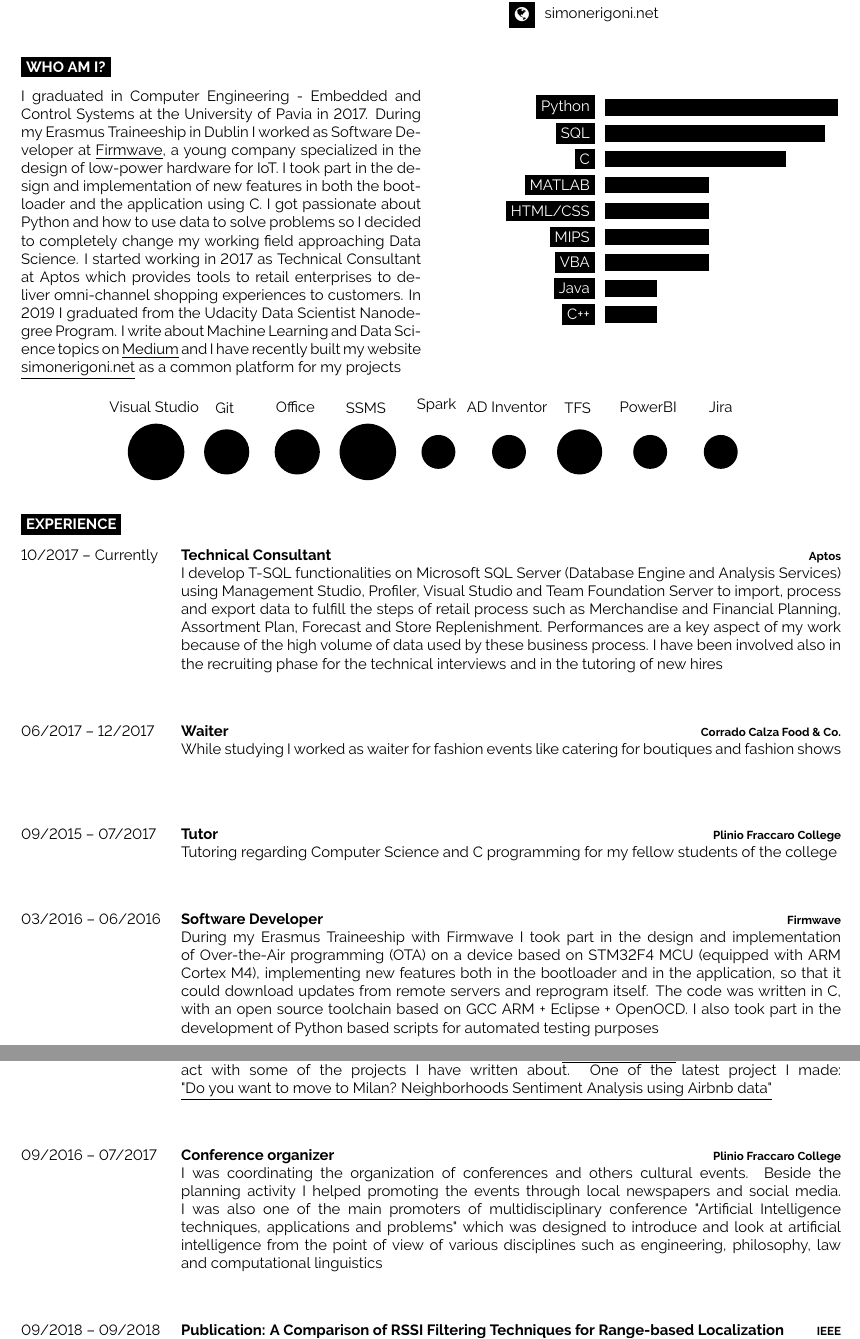
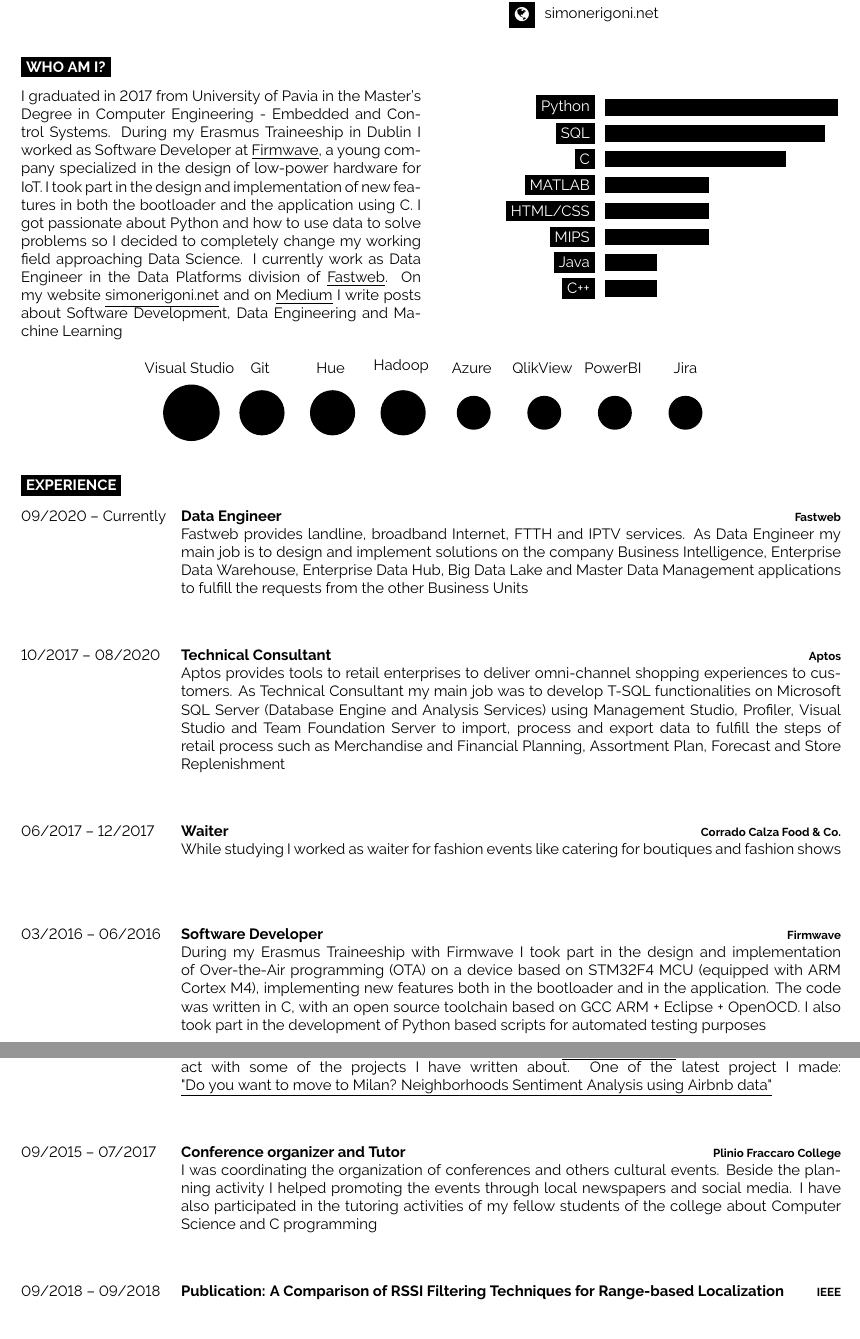
Before and after one commit to simonerigoni/hello_world, a LaTeX CV (curriculum_vitae/main.tex): two parts of pages 1 and 2 of 3 before the commit and two parts of pages 1 and 2 of 2 after it, joined at a grey line, cut so that both start at the same text, the shorter picture padded with empty space. Compiled offline with pdfLaTeX.

Commit message:
New job update

```diff
--- a/curriculum_vitae/main.tex
+++ b/curriculum_vitae/main.tex
@@ -75,7 +75,7 @@
 \begin{minipage}[t]{0.5\textwidth} % 40% of the page width for the introduction text
 	\vspace{-\baselineskip} % Required for vertically aligning minipages
 
-	I graduated in Computer Engineering - Embedded and Control Systems at the University of Pavia in 2017. During my Erasmus Traineeship in Dublin I worked as Software Developer at \underline{\href{https://iot.taoglas.com/}{Firmwave}}, a young company specialized in the design of low-power hardware for IoT. I took part in the design and implementation of new features in both the bootloader and the application using C. I got passionate about Python and how to use data to solve problems so I decided to completely change my working field approaching Data Science. I started working in 2017 as Technical Consultant at Aptos which provides tools to retail enterprises to deliver omni-channel shopping experiences to customers. In 2019 I graduated from the Udacity Data Scientist Nanodegree Program. I write about Machine Learning and Data Science topics on \underline{\href{https://medium.com/@simone.rigoni01}{Medium}} and I have recently built my website \underline{\href{http://www.simonerigoni.net}{simonerigoni.net}} as a common platform for my projects
+	I graduated in 2017 from University of Pavia in the Master's Degree in Computer Engineering - Embedded and Control Systems. During my Erasmus Traineeship in Dublin I worked as Software Developer at \underline{\href{https://iot.taoglas.com/}{Firmwave}}, a young company specialized in the design of low-power hardware for IoT. I took part in the design and implementation of new features in both the bootloader and the application using C. I got passionate about Python and how to use data to solve problems so I decided to completely change my working field approaching Data Science. I currently work as Data Engineer in the Data Platforms division of \underline{\href{https://www.fastweb.it/}{Fastweb}}. On my website \underline{\href{http://www.simonerigoni.net}{simonerigoni.net}} and on \underline{\href{https://medium.com/@simone.rigoni01}{Medium}} I write posts about Software Development, Data Engineering and Machine Learning
 \end{minipage}
 \hfill % Whitespace between
 \begin{minipage}[t]{0.4\textwidth} % 50% of the page for the skills bar chart
@@ -87,7 +87,7 @@
 		\baritem{MATLAB}{40}
 		\baritem{HTML/CSS}{40}
 		\baritem{MIPS}{40}
-		\baritem{VBA}{40}
+		%\baritem{VBA}{40}
 		%\baritem{PHP}{20}
 		\baritem{Java}{20}
 		\baritem{C++}{20}
@@ -97,11 +97,15 @@
 \begin{center}
 	\bubbles{5/Visual Studio
 		, 4/Git
-		, 4/Office
-		, 5/SSMS
-		, 3/Spark
-		, 3/AD Inventor
-		, 4/TFS
+		%, 4/Office
+		%, 5/SSMS
+		, 4/Hue
+		%, 3/Spark
+		, 4/Hadoop
+		%, 3/AD Inventor
+		, 3/Azure
+		%, 4/TFS
+		, 3/QlikView
 		%, 4/LTSpice
 		, 3/PowerBI
 		, 3/Jira}
@@ -115,10 +119,21 @@
 
 \begin{entrylist}
 	\entry
-		{10/2017 -- Currently}
+		{09/2020 -- Currently}
+		{Data Engineer}
+		{Fastweb}
+		{Fastweb provides landline, broadband Internet, FTTH and IPTV services. As Data Engineer my main job is to design and implement solutions on the company Business Intelligence, Enterprise Data Warehouse, Enterprise Data Hub, Big Data Lake and Master Data Management applications to fulfill the requests from the other Business Units
+		}
+		{}
+		{}
+		%\texttt{T-SQL}\slashsep\texttt{VBA}\slashsep\texttt{MDX}\slashsep\texttt{MDX}}
+	\entry
+		{10/2017 -- 08/2020}
 		{Technical Consultant}
 		{Aptos}
-		{I develop T-SQL functionalities on Microsoft SQL Server (Database Engine and Analysis Services) using Management Studio, Profiler, Visual Studio and Team Foundation Server to import, process and export data to fulfill the steps of retail process such as Merchandise and Financial Planning, Assortment Plan, Forecast and Store Replenishment. Performances are a key aspect of my work because of the high volume of data used by these business process. I have been involved also in the recruiting phase for the technical interviews and in the tutoring of new hires}
+		{Aptos provides tools to retail enterprises to deliver omni-channel shopping experiences to customers. As Technical Consultant my main job was to develop T-SQL functionalities on Microsoft SQL Server (Database Engine and Analysis Services) using Management Studio, Profiler, Visual Studio and Team Foundation Server to import, process and export data to fulfill the steps of retail process such as Merchandise and Financial Planning, Assortment Plan, Forecast and Store Replenishment
+		%Performances are a key aspect of my work because of the high volume of data used by these business process. I %have been involved also in the recruiting phase for the technical interviews and in the tutoring of new hires
+		}
 		{}
 		{}
 		%\texttt{T-SQL}\slashsep\texttt{VBA}\slashsep\texttt{MDX}\slashsep\texttt{MDX}}
@@ -129,18 +144,20 @@
 		{While studying I worked as waiter for fashion events like catering for boutiques and fashion shows}
 		{}
 		{}
-	\entry
-		{09/2015 -- 07/2017}
-		{Tutor}
-		{Plinio Fraccaro College}
-		{Tutoring regarding Computer Science and C programming for my fellow students of the college}
-		{}
-		{}
+%	\entry
+%		{09/2015 -- 07/2017}
+%		{Tutor}
+%		{Plinio Fraccaro College}
+%		{Tutoring my fellow students of the college about Computer Science and C programming}
+%		{}
+%		{}
 	\entry
 		{03/2016 -- 06/2016}
 		{Software Developer}
 		{Firmwave}
-		{During my Erasmus Traineeship with Firmwave I took part in the design and implementation of Over-the-Air programming (OTA) on a device based on STM32F4 MCU (equipped with ARM Cortex M4), implementing new features both in the bootloader and in the application, so that it could download updates from remote servers and reprogram itself. The code was written in C, with an open source toolchain based on GCC ARM + Eclipse + OpenOCD. I also took part in the development of Python based scripts for automated testing purposes}
+		{During my Erasmus Traineeship with Firmwave I took part in the design and implementation of Over-the-Air programming (OTA) on a device based on STM32F4 MCU (equipped with ARM Cortex M4), implementing new features both in the bootloader and in the application.
+		%, so that it could download updates from remote servers and reprogram itself.
+		The code was written in C, with an open source toolchain based on GCC ARM + Eclipse + OpenOCD. I also took part in the development of Python based scripts for automated testing purposes}
 		{}
 		{}
 %	\entry
@@ -204,10 +221,14 @@
 		{}
 		{}
 	\entry
-		{09/2016 -- 07/2017}
-		{Conference organizer}
+		%{09/2016 -- 07/2017}
+		{09/2015 -- 07/2017}
+		{Conference organizer and Tutor}
 		{Plinio Fraccaro College}
-		{I was coordinating the organization of conferences and others cultural events. Beside the planning activity I helped promoting the events through local newspapers and social media. I was also one of the main promoters of multidisciplinary conference "Artificial Intelligence techniques, applications and problems" which was designed to introduce and look at artificial intelligence from the point of view of various disciplines such as engineering, philosophy, law and computational linguistics}
+		{I was coordinating the organization of conferences and others cultural events. Beside the planning activity I helped promoting the events through local newspapers and social media.
+		%I was also one of the main promoters of multidisciplinary conference "Artificial Intelligence techniques, %applications and problems" which was designed to introduce and look at artificial intelligence from the point %of view of various disciplines such as engineering, philosophy, law and computational linguistics
+		I have also participated in the tutoring activities of my fellow students of the college about Computer Science and C programming
+		}
 		{}
 		{}
 	\entry
```
Also changed, not shown: curriculum_vitae/main.pdf, curriculum_vitae/main.tex (8 more changed lines).
